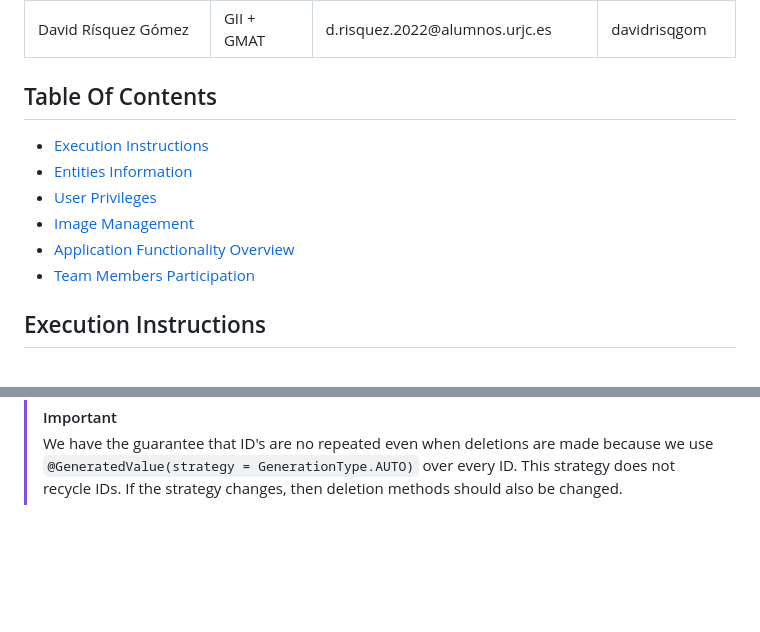
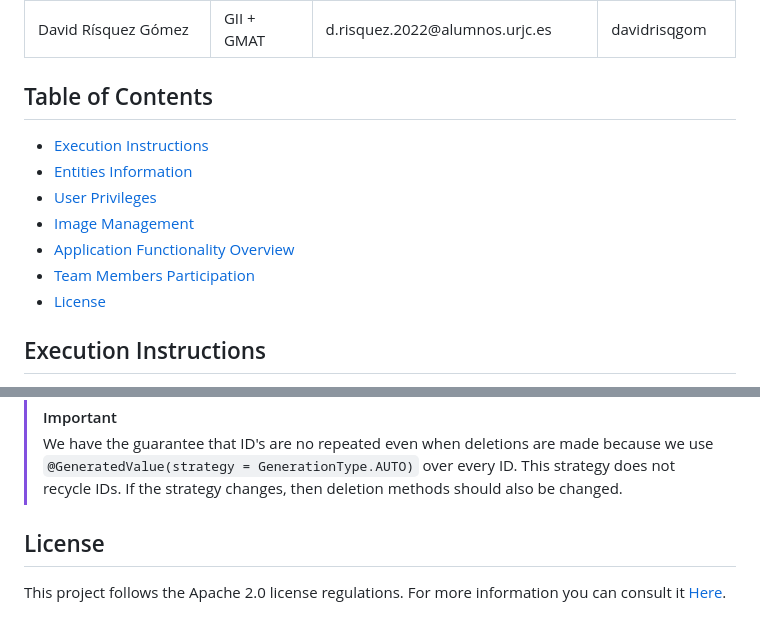
Before and after one commit to SSDD-2025/Grupo-16, a Markdown page: README.md, 2 parts joined by grey strips. Drawn GitHub-style; blank space fills up the shorter version.

Commit message:
Added the License to the README

```diff
--- a/README.md
+++ b/README.md
@@ -31,13 +31,14 @@
   </tbody>
 </table>
 
-## Table Of Contents
+## Table of Contents
 - [Execution Instructions](#execution-instructions)
 - [Entities Information](#entities-information)
 - [User Privileges](#user-privileges)
 - [Image Management](#image-management)
 - [Application Functionality Overview](#application-functionality-overview)
 - [Team Members Participation](#team-members-participation)
+- [License](#license)
 
 ## Execution Instructions
 1. Download the repository and unzip it.
@@ -1251,3 +1252,6 @@ Below are described the most significant methods in this regard:
 
 >[!IMPORTANT]
 >We have the guarantee that ID's are no repeated even when deletions are made because we use `@GeneratedValue(strategy = GenerationType.AUTO)` over every ID. This strategy does not recycle IDs. If the strategy changes, then deletion methods should also be changed.
+
+## License
+This project follows the Apache 2.0 license regulations. For more information you can consult it [Here](LICENCE).
```
